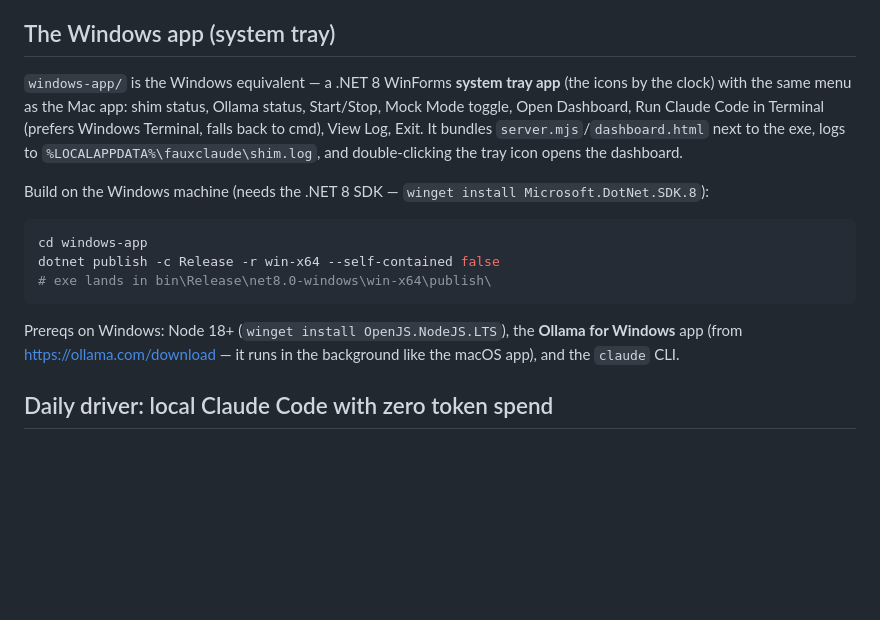
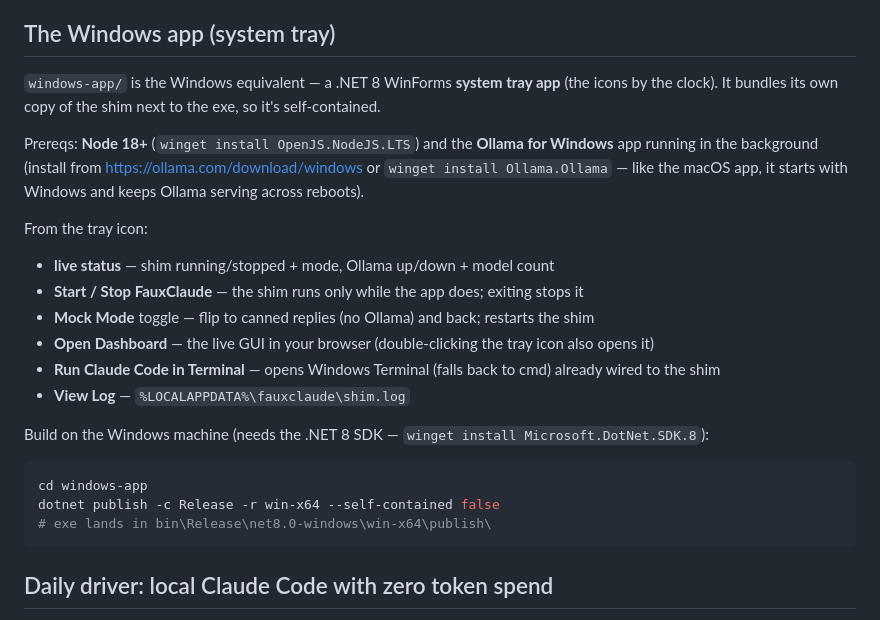
Before and after one commit to garthvh/fauxclaude, a Markdown page: README.md, the part around the change. Rendered like a GitHub page; blank space fills up the shorter version.

Commit message:
docs: mirror Windows app section to the Mac one (prereqs + Ollama app up top)
Co-Authored-By: Claude Fable 5 <noreply@anthropic.com>

````diff
--- a/README.md
+++ b/README.md
@@ -91,12 +91,22 @@ Rebuild after changing `server.mjs` / `dashboard.html` / the Swift source with
 ## The Windows app (system tray)
 
 `windows-app/` is the Windows equivalent — a .NET 8 WinForms **system tray app**
-(the icons by the clock) with the same menu as the Mac app: shim status, Ollama
-status, Start/Stop, Mock Mode toggle, Open Dashboard, Run Claude Code in Terminal
-(prefers Windows Terminal, falls back to cmd), View Log, Exit. It bundles
-`server.mjs`/`dashboard.html` next to the exe, logs to
-`%LOCALAPPDATA%\fauxclaude\shim.log`, and double-clicking the tray icon
-opens the dashboard.
+(the icons by the clock). It bundles its own copy of the shim next to the exe, so
+it's self-contained.
+
+Prereqs: **Node 18+** (`winget install OpenJS.NodeJS.LTS`) and the **Ollama for
+Windows** app running in the background (install from
+<https://ollama.com/download/windows> or `winget install Ollama.Ollama` — like the
+macOS app, it starts with Windows and keeps Ollama serving across reboots).
+
+From the tray icon:
+
+- **live status** — shim running/stopped + mode, Ollama up/down + model count
+- **Start / Stop FauxClaude** — the shim runs only while the app does; exiting stops it
+- **Mock Mode** toggle — flip to canned replies (no Ollama) and back; restarts the shim
+- **Open Dashboard** — the live GUI in your browser (double-clicking the tray icon also opens it)
+- **Run Claude Code in Terminal** — opens Windows Terminal (falls back to cmd) already wired to the shim
+- **View Log** — `%LOCALAPPDATA%\fauxclaude\shim.log`
 
 Build on the Windows machine (needs the .NET 8 SDK — `winget install Microsoft.DotNet.SDK.8`):
 
@@ -105,10 +115,6 @@ cd windows-app
 dotnet publish -c Release -r win-x64 --self-contained false
 # exe lands in bin\Release\net8.0-windows\win-x64\publish\
 ```
-
-Prereqs on Windows: Node 18+ (`winget install OpenJS.NodeJS.LTS`), the
-**Ollama for Windows** app (from <https://ollama.com/download> — it runs in the
-background like the macOS app), and the `claude` CLI.
 
 ## Daily driver: local Claude Code with zero token spend
 
````
